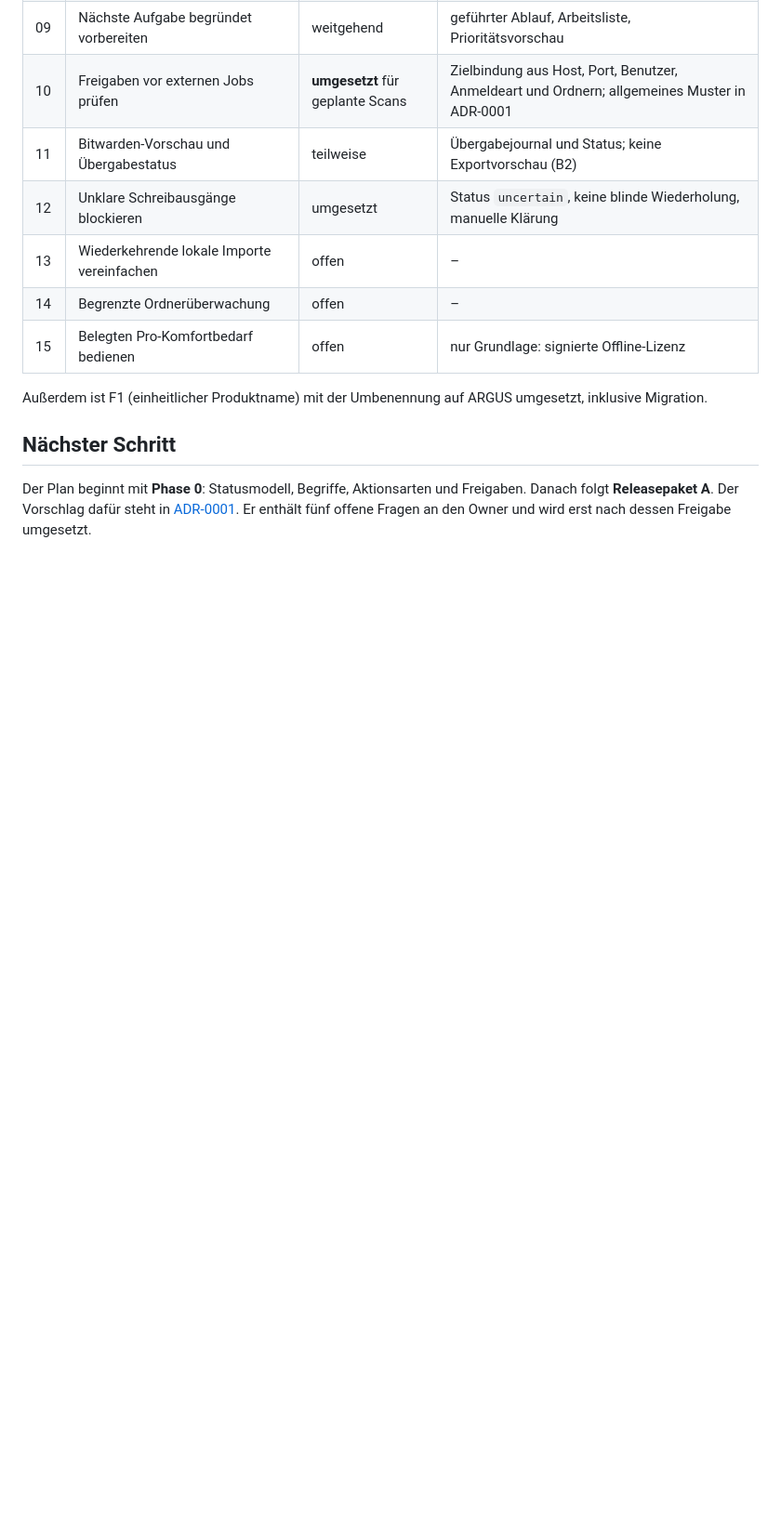
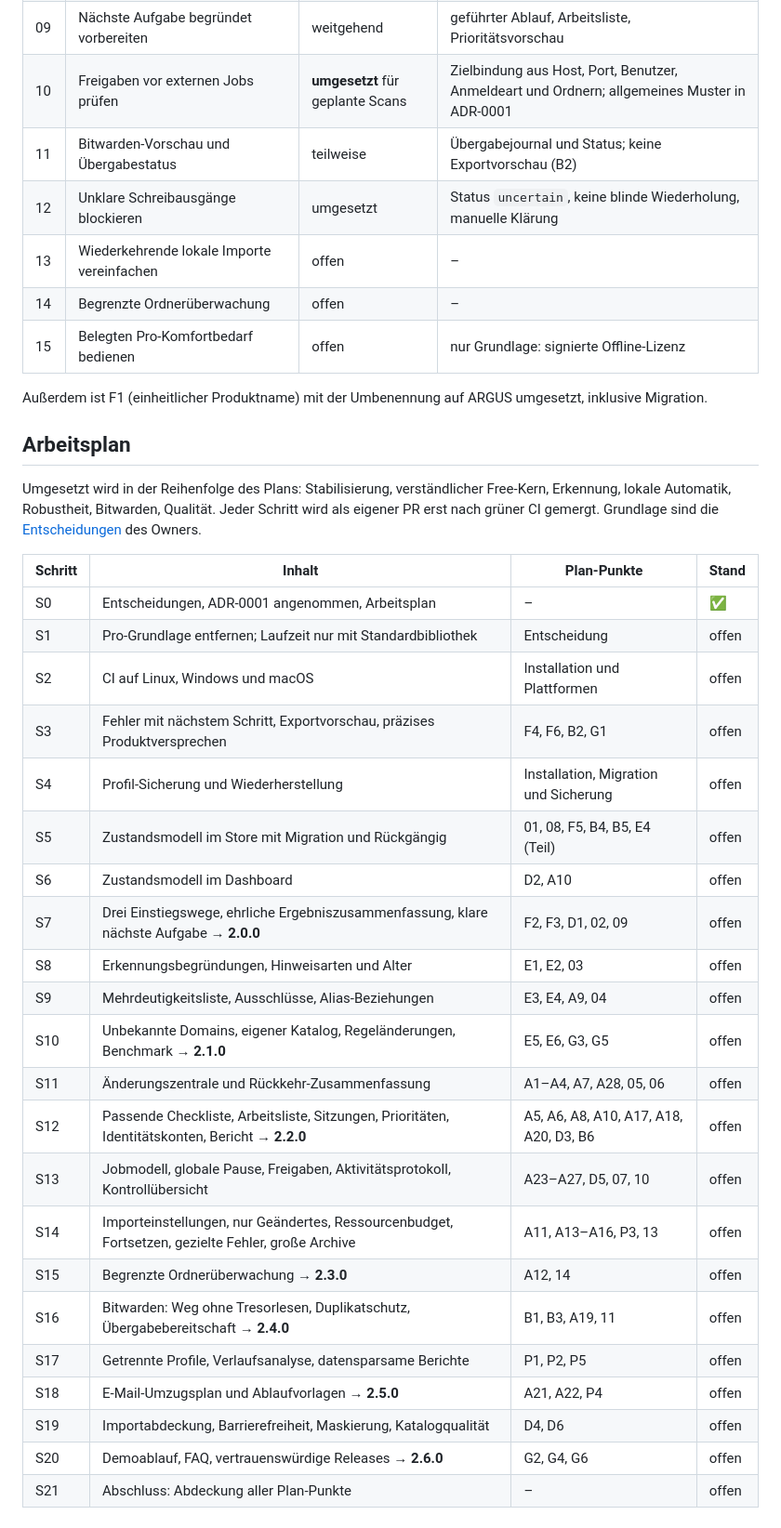
Before and after one commit to Valentindghjg/ARGUS, a Markdown page: docs/strategy/README.md, the part around the change. Shown at 93% size. GitHub-like rendering; blank space fills up the shorter version.

```diff
--- a/docs/strategy/README.md
+++ b/docs/strategy/README.md
@@ -63,10 +63,34 @@ Stand: 16.10.2026, nach der Sicherheitsreview und der Zielbindung.
 Außerdem ist F1 (einheitlicher Produktname) mit der Umbenennung auf ARGUS
 umgesetzt, inklusive Migration.
 
-## Nächster Schritt
+## Arbeitsplan
 
-Der Plan beginnt mit **Phase 0**: Statusmodell, Begriffe, Aktionsarten und
-Freigaben. Danach folgt **Releasepaket A**. Der Vorschlag dafür steht in
-[ADR-0001](../architecture/ADR-0001-zustands-und-freigabemodell.md). Er
-enthält fünf offene Fragen an den Owner und wird erst nach dessen Freigabe
-umgesetzt.
+Umgesetzt wird in der Reihenfolge des Plans: Stabilisierung, verständlicher
+Free-Kern, Erkennung, lokale Automatik, Robustheit, Bitwarden, Qualität. Jeder
+Schritt wird als eigener PR erst nach grüner CI gemergt. Grundlage sind die
+[Entscheidungen](ENTSCHEIDUNGEN.md) des Owners.
+
+| Schritt | Inhalt | Plan-Punkte | Stand |
+| --- | --- | --- | --- |
+| S0 | Entscheidungen, ADR-0001 angenommen, Arbeitsplan | – | ✅ |
+| S1 | Pro-Grundlage entfernen; Laufzeit nur mit Standardbibliothek | Entscheidung | offen |
+| S2 | CI auf Linux, Windows und macOS | Installation und Plattformen | offen |
+| S3 | Fehler mit nächstem Schritt, Exportvorschau, präzises Produktversprechen | F4, F6, B2, G1 | offen |
+| S4 | Profil-Sicherung und Wiederherstellung | Installation, Migration und Sicherung | offen |
+| S5 | Zustandsmodell im Store mit Migration und Rückgängig | 01, 08, F5, B4, B5, E4 (Teil) | offen |
+| S6 | Zustandsmodell im Dashboard | D2, A10 | offen |
+| S7 | Drei Einstiegswege, ehrliche Ergebniszusammenfassung, klare nächste Aufgabe → **2.0.0** | F2, F3, D1, 02, 09 | offen |
+| S8 | Erkennungsbegründungen, Hinweisarten und Alter | E1, E2, 03 | offen |
+| S9 | Mehrdeutigkeitsliste, Ausschlüsse, Alias-Beziehungen | E3, E4, A9, 04 | offen |
+| S10 | Unbekannte Domains, eigener Katalog, Regeländerungen, Benchmark → **2.1.0** | E5, E6, G3, G5 | offen |
+| S11 | Änderungszentrale und Rückkehr-Zusammenfassung | A1–A4, A7, A28, 05, 06 | offen |
+| S12 | Passende Checkliste, Arbeitsliste, Sitzungen, Prioritäten, Identitätskonten, Bericht → **2.2.0** | A5, A6, A8, A10, A17, A18, A20, D3, B6 | offen |
+| S13 | Jobmodell, globale Pause, Freigaben, Aktivitätsprotokoll, Kontrollübersicht | A23–A27, D5, 07, 10 | offen |
+| S14 | Importeinstellungen, nur Geändertes, Ressourcenbudget, Fortsetzen, gezielte Fehler, große Archive | A11, A13–A16, P3, 13 | offen |
+| S15 | Begrenzte Ordnerüberwachung → **2.3.0** | A12, 14 | offen |
+| S16 | Bitwarden: Weg ohne Tresorlesen, Duplikatschutz, Übergabebereitschaft → **2.4.0** | B1, B3, A19, 11 | offen |
+| S17 | Getrennte Profile, Verlaufsanalyse, datensparsame Berichte | P1, P2, P5 | offen |
+| S18 | E-Mail-Umzugsplan und Ablaufvorlagen → **2.5.0** | A21, A22, P4 | offen |
+| S19 | Importabdeckung, Barrierefreiheit, Maskierung, Katalogqualität | D4, D6 | offen |
+| S20 | Demoablauf, FAQ, vertrauenswürdige Releases → **2.6.0** | G2, G4, G6 | offen |
+| S21 | Abschluss: Abdeckung aller Plan-Punkte | – | offen |
```
Also changed, not shown: docs/architecture/ADR-0001-zustands-und-freigabemodell.md (+12 -13 lines), docs/strategy/ENTSCHEIDUNGEN.md (added, +21 -0 lines).
